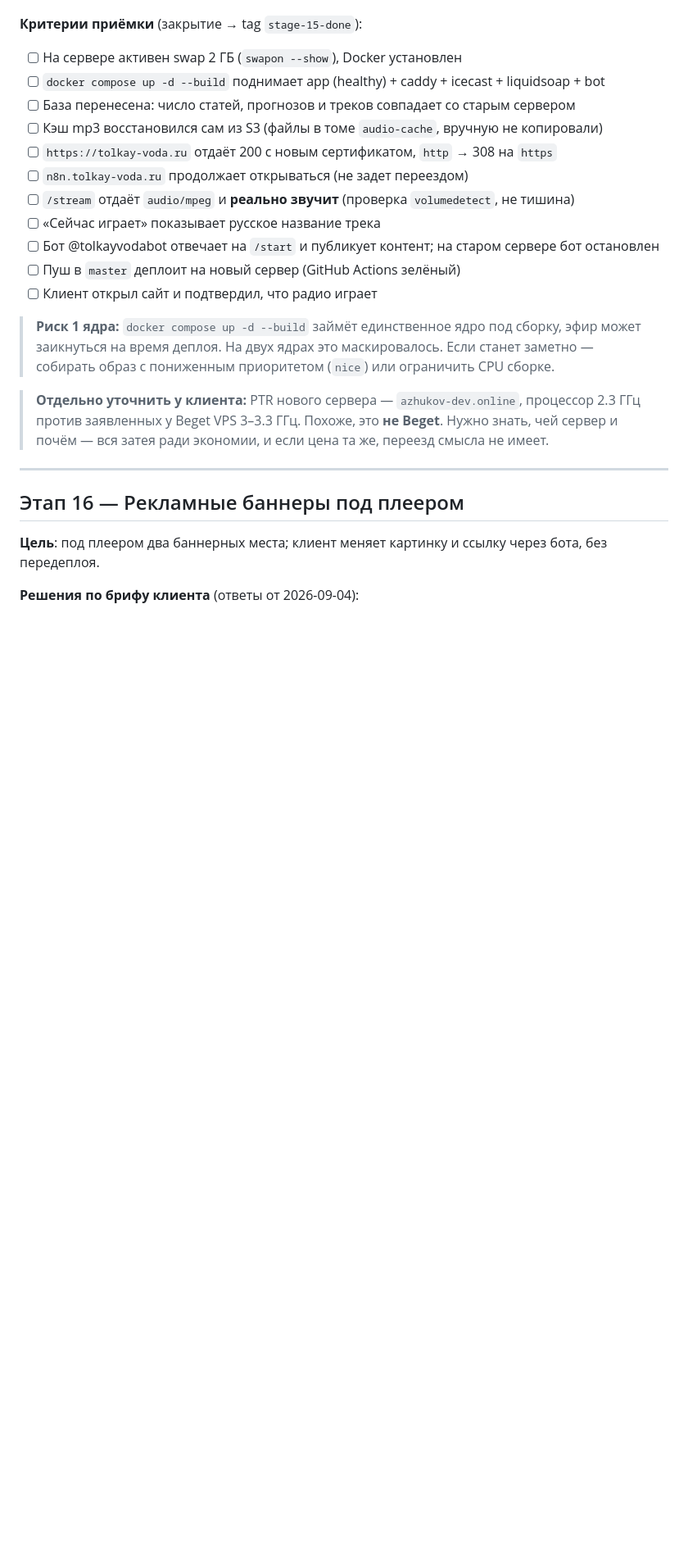
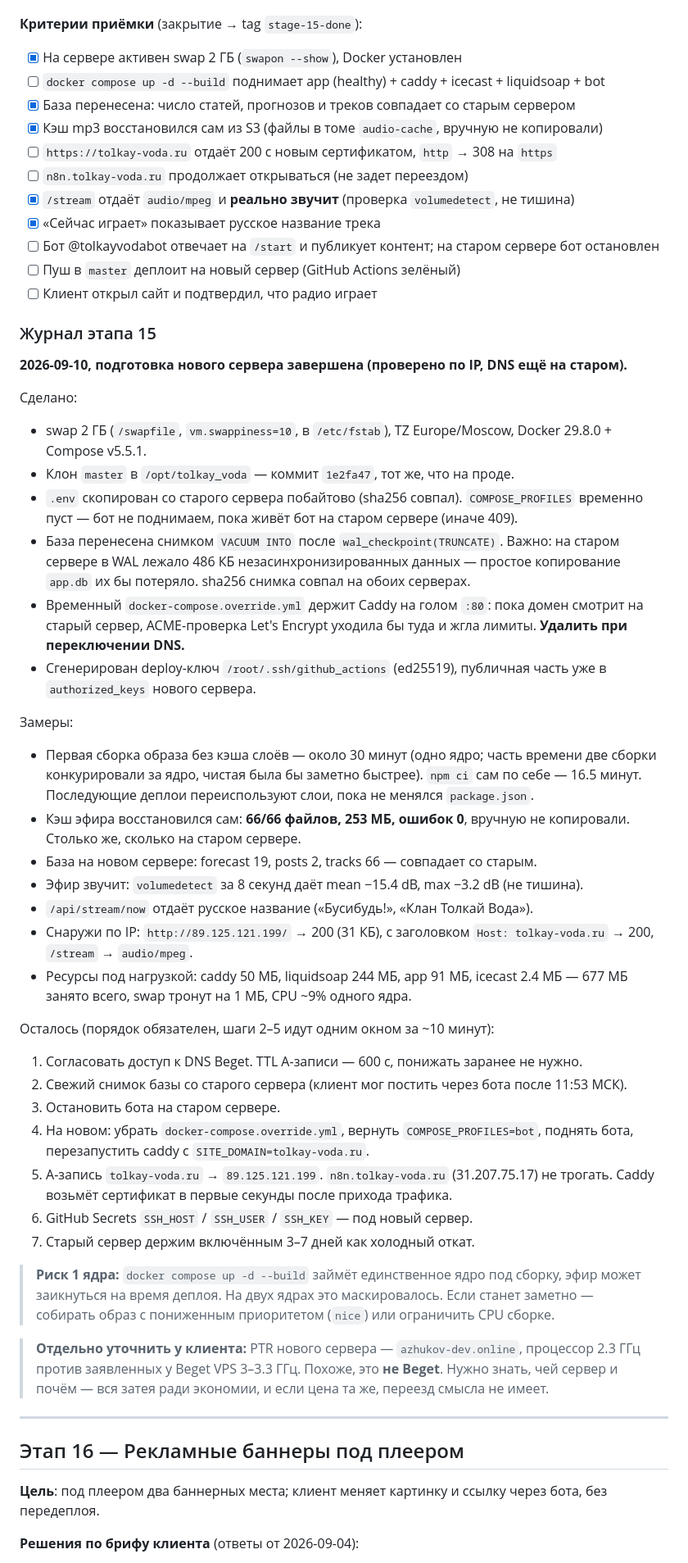
Before and after one commit to dimatolpygin/tolkay_voda, a Markdown page: docs/07_ROADMAP.md, the part around the change. Shown at 82% size. GitHub-like rendering; blank space fills up the shorter version.

Commit message:
docs(stage-15): новый сервер поднят и проверен по IP
Стек на 89.125.121.199 работает: swap 2 ГБ, Docker, 4 контейнера
(бот намеренно не поднят — конфликт 409 со старым). База и кэш mp3
совпадают со старым сервером, эфир звучит. Осталось переключение DNS.

Co-Authored-By: Claude Opus 5 (1M context) <noreply@anthropic.com>
Claude-Session: https://claude.ai/code/session_01ETnHVJbzTSQGFSViYSAH93

```diff
--- a/docs/07_ROADMAP.md
+++ b/docs/07_ROADMAP.md
@@ -435,17 +435,62 @@ Caddy проксирует `/stream` и now-playing. Джукбокс (`radio.js
 - Старый сервер не выключаем 3–7 дней.
 
 **Критерии приёмки** (закрытие → tag `stage-15-done`):
-- [ ] На сервере активен swap 2 ГБ (`swapon --show`), Docker установлен
+- [x] На сервере активен swap 2 ГБ (`swapon --show`), Docker установлен
 - [ ] `docker compose up -d --build` поднимает app (healthy) + caddy + icecast + liquidsoap + bot
-- [ ] База перенесена: число статей, прогнозов и треков совпадает со старым сервером
-- [ ] Кэш mp3 восстановился сам из S3 (файлы в томе `audio-cache`, вручную не копировали)
+- [x] База перенесена: число статей, прогнозов и треков совпадает со старым сервером
+- [x] Кэш mp3 восстановился сам из S3 (файлы в томе `audio-cache`, вручную не копировали)
 - [ ] `https://tolkay-voda.ru` отдаёт 200 с новым сертификатом, `http` → 308 на `https`
 - [ ] `n8n.tolkay-voda.ru` продолжает открываться (не задет переездом)
-- [ ] `/stream` отдаёт `audio/mpeg` и **реально звучит** (проверка `volumedetect`, не тишина)
-- [ ] «Сейчас играет» показывает русское название трека
+- [x] `/stream` отдаёт `audio/mpeg` и **реально звучит** (проверка `volumedetect`, не тишина)
+- [x] «Сейчас играет» показывает русское название трека
 - [ ] Бот @tolkayvodabot отвечает на `/start` и публикует контент; на старом сервере бот остановлен
 - [ ] Пуш в `master` деплоит на новый сервер (GitHub Actions зелёный)
 - [ ] Клиент открыл сайт и подтвердил, что радио играет
+
+### Журнал этапа 15
+
+**2026-09-10, подготовка нового сервера завершена (проверено по IP, DNS ещё на старом).**
+
+Сделано:
+- swap 2 ГБ (`/swapfile`, `vm.swappiness=10`, в `/etc/fstab`), TZ Europe/Moscow,
+  Docker 29.8.0 + Compose v5.5.1.
+- Клон `master` в `/opt/tolkay_voda` — коммит `1e2fa47`, тот же, что на проде.
+- `.env` скопирован со старого сервера побайтово (sha256 совпал). `COMPOSE_PROFILES`
+  временно пуст — бот не поднимаем, пока живёт бот на старом сервере (иначе 409).
+- База перенесена снимком `VACUUM INTO` после `wal_checkpoint(TRUNCATE)`. Важно:
+  на старом сервере в WAL лежало 486 КБ незасинхронизированных данных — простое
+  копирование `app.db` их бы потеряло. sha256 снимка совпал на обоих серверах.
+- Временный `docker-compose.override.yml` держит Caddy на голом `:80`: пока домен
+  смотрит на старый сервер, ACME-проверка Let's Encrypt уходила бы туда и жгла лимиты.
+  **Удалить при переключении DNS.**
+- Сгенерирован deploy-ключ `/root/.ssh/github_actions` (ed25519), публичная часть
+  уже в `authorized_keys` нового сервера.
+
+Замеры:
+- Первая сборка образа без кэша слоёв — около 30 минут (одно ядро; часть времени
+  две сборки конкурировали за ядро, чистая была бы заметно быстрее). `npm ci` сам
+  по себе — 16.5 минут. Последующие деплои переиспользуют слои, пока не менялся
+  `package.json`.
+- Кэш эфира восстановился сам: **66/66 файлов, 253 МБ, ошибок 0**, вручную не копировали.
+  Столько же, сколько на старом сервере.
+- База на новом сервере: forecast 19, posts 2, tracks 66 — совпадает со старым.
+- Эфир звучит: `volumedetect` за 8 секунд даёт mean −15.4 dB, max −3.2 dB (не тишина).
+- `/api/stream/now` отдаёт русское название («Бусибудь!», «Клан Толкай Вода»).
+- Снаружи по IP: `http://89.125.121.199/` → 200 (31 КБ), с заголовком
+  `Host: tolkay-voda.ru` → 200, `/stream` → `audio/mpeg`.
+- Ресурсы под нагрузкой: caddy 50 МБ, liquidsoap 244 МБ, app 91 МБ, icecast 2.4 МБ —
+  677 МБ занято всего, swap тронут на 1 МБ, CPU ~9% одного ядра.
+
+Осталось (порядок обязателен, шаги 2–5 идут одним окном за ~10 минут):
+1. Согласовать доступ к DNS Beget. TTL A-записи — 600 с, понижать заранее не нужно.
+2. Свежий снимок базы со старого сервера (клиент мог постить через бота после 11:53 МСК).
+3. Остановить бота на старом сервере.
+4. На новом: убрать `docker-compose.override.yml`, вернуть `COMPOSE_PROFILES=bot`,
+   поднять бота, перезапустить caddy с `SITE_DOMAIN=tolkay-voda.ru`.
+5. A-запись `tolkay-voda.ru` → `89.125.121.199`. `n8n.tolkay-voda.ru` (31.207.75.17)
+   не трогать. Caddy возьмёт сертификат в первые секунды после прихода трафика.
+6. GitHub Secrets `SSH_HOST` / `SSH_USER` / `SSH_KEY` — под новый сервер.
+7. Старый сервер держим включённым 3–7 дней как холодный откат.
 
 > **Риск 1 ядра:** `docker compose up -d --build` займёт единственное ядро под сборку,
 > эфир может заикнуться на время деплоя. На двух ядрах это маскировалось. Если станет
```
Also changed, not shown: docs/STATUS.md (+2 -1 lines).
